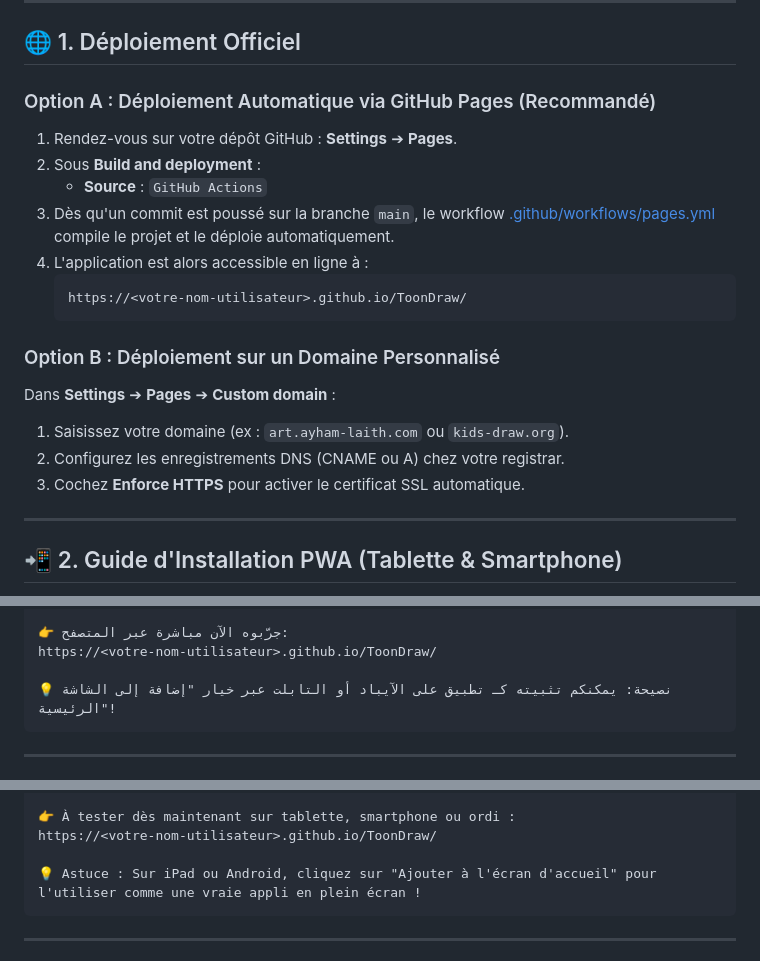
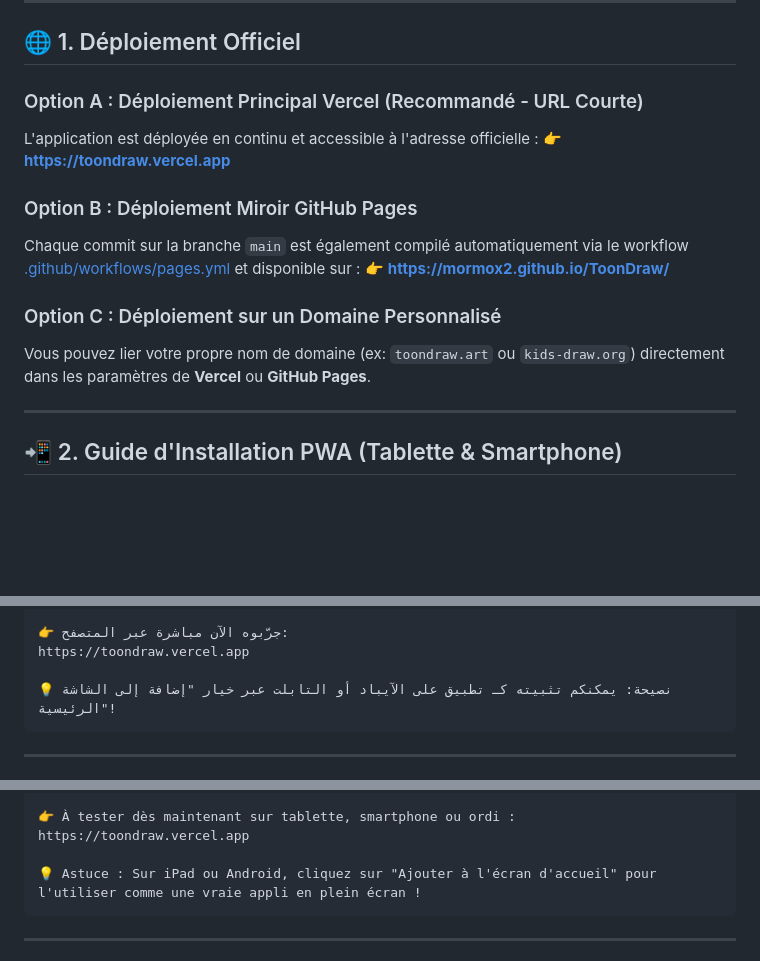
Before and after one commit to mormox2/Aventure-Anim-e-avec-Ayham-Laith, a Markdown page: LAUNCH_KIT.md, 3 parts joined by grey strips. GitHub-like rendering; blank space fills up the shorter version.

````diff
--- a/LAUNCH_KIT.md
+++ b/LAUNCH_KIT.md
@@ -7,23 +7,16 @@ Bienvenue dans le guide de lancement officiel de **ToonDraw** ! Ce kit fournit t
 
 ## 🌐 1. Déploiement Officiel
 
-### Option A : Déploiement Automatique via GitHub Pages (Recommandé)
+### Option A : Déploiement Principal Vercel (Recommandé - URL Courte)
+L'application est déployée en continu et accessible à l'adresse officielle :
+👉 **[https://toondraw.vercel.app](https://toondraw.vercel.app)**
 
-1. Rendez-vous sur votre dépôt GitHub : **Settings** ➔ **Pages**.
-2. Sous **Build and deployment** :
-   * **Source** : `GitHub Actions`
-3. Dès qu'un commit est poussé sur la branche `main`, le workflow [.github/workflows/pages.yml](.github/workflows/pages.yml) compile le projet et le déploie automatiquement.
-4. L'application est alors accessible en ligne à :
-   ```
-   https://<votre-nom-utilisateur>.github.io/ToonDraw/
-   ```
+### Option B : Déploiement Miroir GitHub Pages
+Chaque commit sur la branche `main` est également compilé automatiquement via le workflow [.github/workflows/pages.yml](.github/workflows/pages.yml) et disponible sur :
+👉 **[https://mormox2.github.io/ToonDraw/](https://mormox2.github.io/ToonDraw/)**
 
-### Option B : Déploiement sur un Domaine Personnalisé
-
-Dans **Settings** ➔ **Pages** ➔ **Custom domain** :
-1. Saisissez votre domaine (ex : `art.ayham-laith.com` ou `kids-draw.org`).
-2. Configurez les enregistrements DNS (CNAME ou A) chez votre registrar.
-3. Cochez **Enforce HTTPS** pour activer le certificat SSL automatique.
+### Option C : Déploiement sur un Domaine Personnalisé
+Vous pouvez lier votre propre nom de domaine (ex: `toondraw.art` ou `kids-draw.org`) directement dans les paramètres de **Vercel** ou **GitHub Pages**.
 
 ---
 
@@ -64,7 +57,7 @@ L'application est une **Progressive Web App (PWA)** complète. Elle peut être i
 🔒 100% مجاني، آمن للأطفال، بدون إعلانات وبدون جمع بيانات، ويعمل حتى بدون إنترنت!
 
 👉 جرّبوه الآن مباشرة عبر المتصفح:
-https://<votre-nom-utilisateur>.github.io/ToonDraw/
+https://toondraw.vercel.app
 
 💡 نصيحة: يمكنكم تثبيته كـ تطبيق على الآيباد أو التابلت عبر خيار "إضافة إلى الشاشة الرئيسية"!
 ```
@@ -88,7 +81,7 @@ Découvrez le nouveau studio de dessin interactif :
 🔒 100% gratuit, sécurisé, sans publicité, sans collecte de données et jouable hors-ligne (PWA) !
 
 👉 À tester dès maintenant sur tablette, smartphone ou ordi :
-https://<votre-nom-utilisateur>.github.io/ToonDraw/
+https://toondraw.vercel.app
 
 💡 Astuce : Sur iPad ou Android, cliquez sur "Ajouter à l'écran d'accueil" pour l'utiliser comme une vraie appli en plein écran !
 ```
````
Also changed, not shown: README.md (+8 -7 lines).
